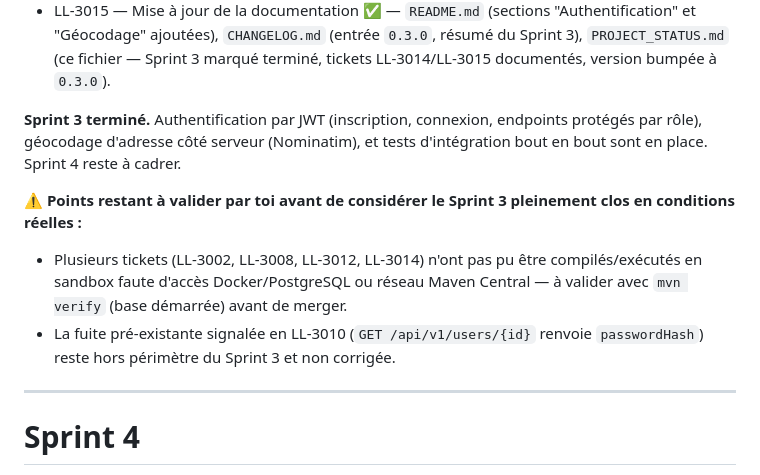
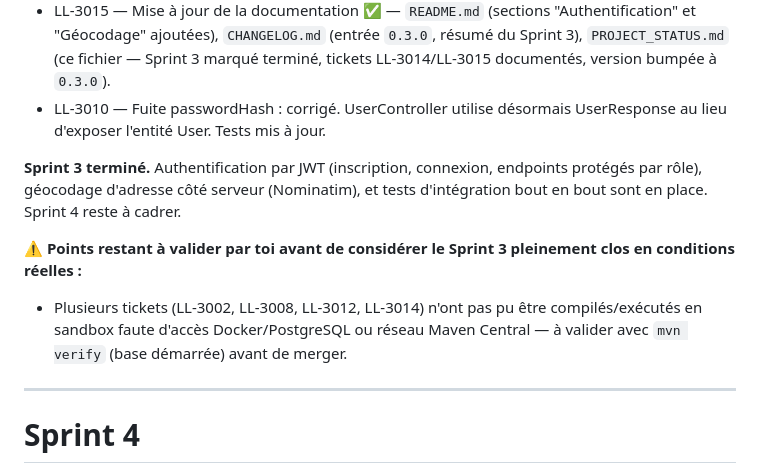
Before and after one commit to abasset1/LocalLife, a Markdown page: docs/PROJECT_STATUS.md, the part around the change. Rendered like a GitHub page.

```diff
--- a/docs/PROJECT_STATUS.md
+++ b/docs/PROJECT_STATUS.md
@@ -310,12 +310,15 @@ Tickets terminés :
   - Chaque test utilise un email unique (UUID) : ces appels passent par de vraies requêtes HTTP sur un serveur embarqué, donc pas de rollback transactionnel possible (contrairement à `UserRepositoryIntegrationTest`).
   - ⚠️ Non exécuté en sandbox : ni `mvn` ni l'accès réseau à Maven Central ne sont disponibles ici (même limitation que LL-3012) — écrit et relu manuellement en suivant les patterns et APIs existants (vérifiés via la documentation Spring officielle pour `RestTestClient`/`MockitoBean`), à valider par toi avec `mvn verify`.
 * LL-3015 — Mise à jour de la documentation ✅ — `README.md` (sections "Authentification" et "Géocodage" ajoutées), `CHANGELOG.md` (entrée `0.3.0`, résumé du Sprint 3), `PROJECT_STATUS.md` (ce fichier — Sprint 3 marqué terminé, tickets LL-3014/LL-3015 documentés, version bumpée à `0.3.0`).
+* LL-3010 — Fuite passwordHash : corrigé.
+UserController utilise désormais UserResponse au lieu d'exposer l'entité User.
+Tests mis à jour.
 
 **Sprint 3 terminé.** Authentification par JWT (inscription, connexion, endpoints protégés par rôle), géocodage d'adresse côté serveur (Nominatim), et tests d'intégration bout en bout sont en place. Sprint 4 reste à cadrer.
 
 ⚠️ **Points restant à valider par toi avant de considérer le Sprint 3 pleinement clos en conditions réelles :**
 - Plusieurs tickets (LL-3002, LL-3008, LL-3012, LL-3014) n'ont pas pu être compilés/exécutés en sandbox faute d'accès Docker/PostgreSQL ou réseau Maven Central — à valider avec `mvn verify` (base démarrée) avant de merger.
-- La fuite pré-existante signalée en LL-3010 (`GET /api/v1/users/{id}` renvoie `passwordHash`) reste hors périmètre du Sprint 3 et non corrigée.
+
 
 ---
 
```
